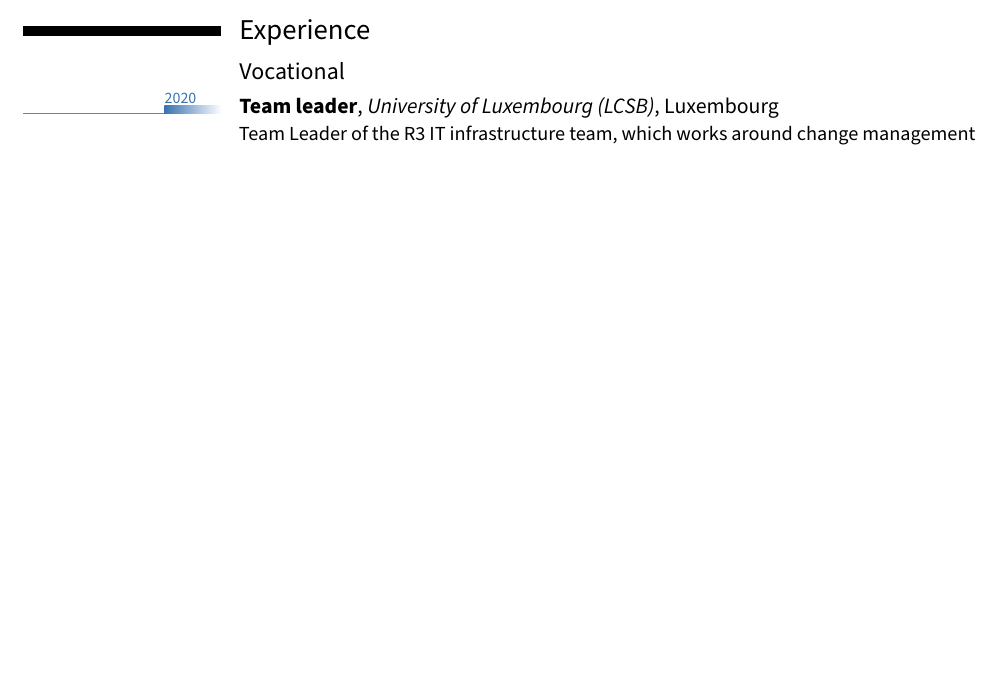
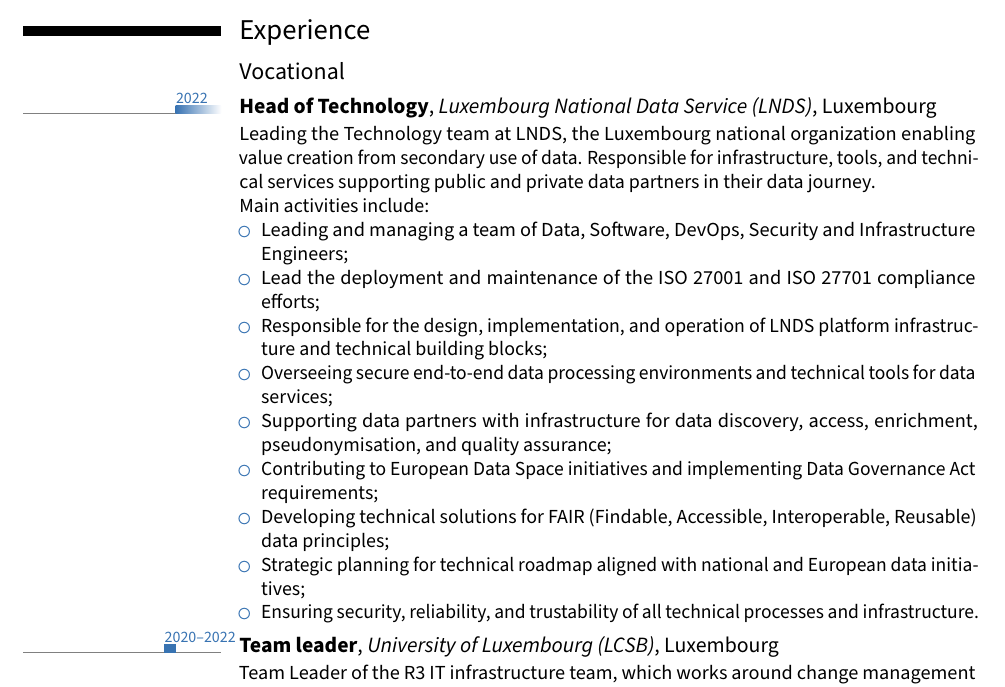
Before and after one commit to Trefex/cv, a LaTeX CV (Trefois_CV.tex): part of page 1 of 6 before the commit and part of page 1 of 7 after it, cut so that both start at the same text, the shorter picture padded with empty space. Compiled offline with pdfLaTeX.

Commit message:
Update README with comprehensive repository info and add Head of Technology at LNDS position

```diff
--- a/Trefois_CV.tex
+++ b/Trefois_CV.tex
@@ -143,7 +143,21 @@
 \section{Experience}
 \subsection{Vocational}
 
-\tllabelcventry{2020}{0}{2020///}{Team leader}{University of Luxembourg (LCSB)}{Luxembourg}{}
+\tllabelcventry{2022}{0}{2022///}{Head of Technology}{Luxembourg National Data Service (LNDS)}{Luxembourg}{}
+{Leading the Technology team at LNDS, the Luxembourg national organization enabling value creation from secondary use of data. Responsible for infrastructure, tools, and technical services supporting public and private data partners in their data journey. \newline{} Main activities include:
+\begin{itemize}
+	\item Leading and managing a team of Data, Software, DevOps, Security and Infrastructure Engineers;
+	\item Lead the deployment and maintenance of the ISO 27001 and ISO 27701 compliance efforts;
+	\item Responsible for the design, implementation, and operation of LNDS platform infrastructure and technical building blocks;
+	\item Overseeing secure end-to-end data processing environments and technical tools for data services;
+	\item Supporting data partners with infrastructure for data discovery, access, enrichment, pseudonymisation, and quality assurance;
+	\item Contributing to European Data Space initiatives and implementing Data Governance Act requirements;
+	\item Developing technical solutions for FAIR (Findable, Accessible, Interoperable, Reusable) data principles;
+	\item Strategic planning for technical roadmap aligned with national and European data initiatives;
+	\item Ensuring security, reliability, and trustability of all technical processes and infrastructure.
+\end{itemize}}
+
+\tllabelcventry{2020}{2022}{2020--2022///}{Team leader}{University of Luxembourg (LCSB)}{Luxembourg}{}
 {Team Leader of the R3 IT infrastructure team, which works around change management and quality topics around reproducible science for the Luxembourg Systems Biomedicine institute (\textasciitilde 250 people) in the bioinformatics core group led by Dr Reinhard Schneider. This coordination includes managing a team of 12 colleagues. \newline{} For additional activities, see related \textit{Research Scientist} job entry below:
 \begin{itemize}
 	\item Responsible for the Resarch IT infrastructure of the LCSB (\textasciitilde 250 people).
```
Also changed, not shown: README.md.
